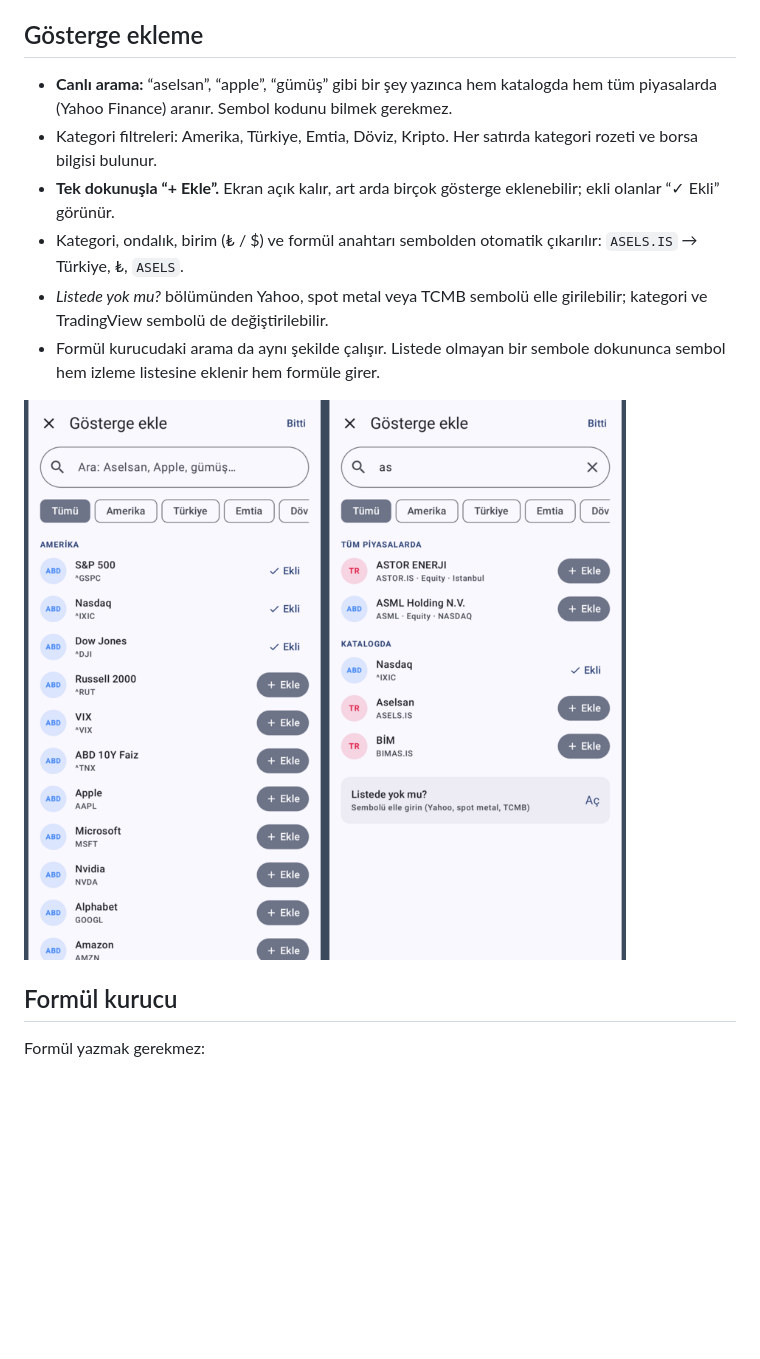
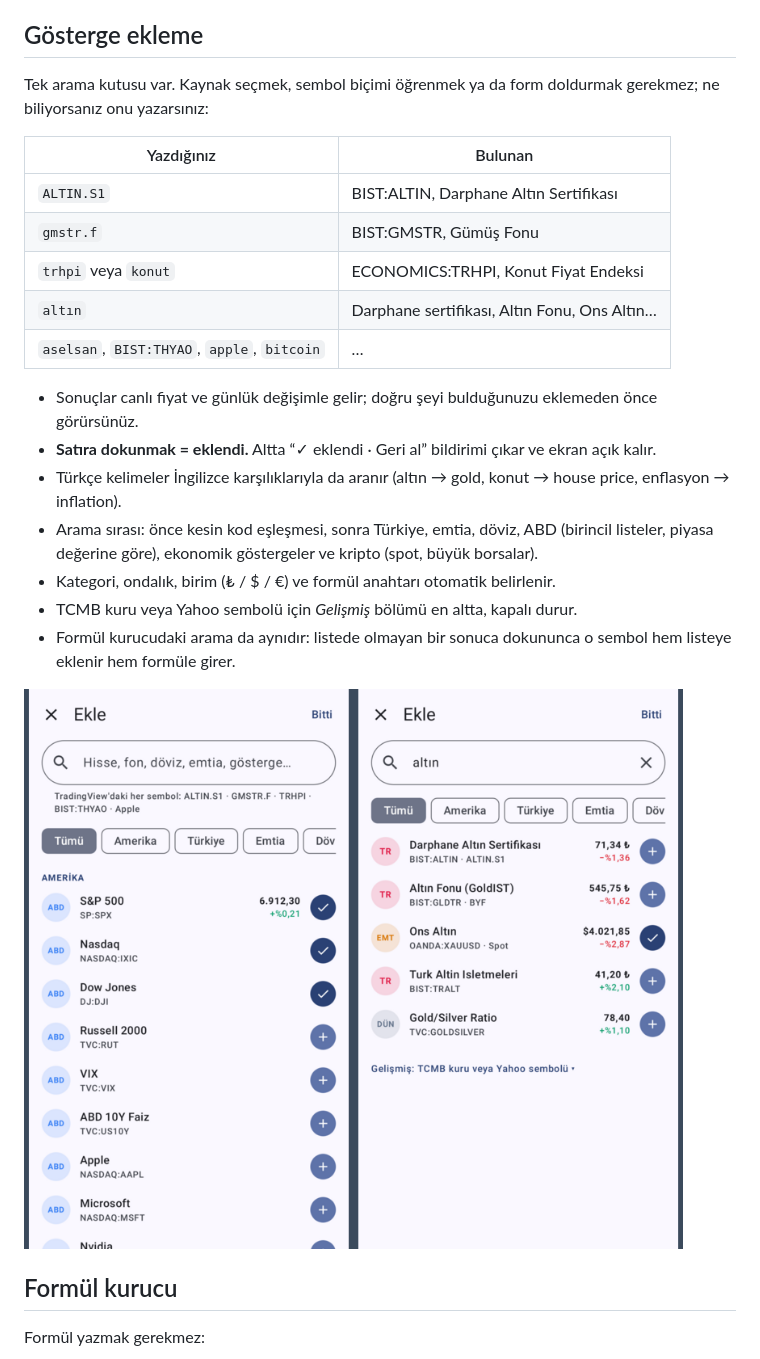
Before and after one commit to nniyazii/piyasa-widget, a Markdown page: README.md, the part around one of its changes. GitHub-like rendering; pictures changed too: docs/gosterge-ekle.png; blank space fills up the shorter version.

```diff
--- a/README.md
+++ b/README.md
@@ -32,12 +32,23 @@ Uygulamanın kendi ekranı yalnızca ayar içindir. Veriler widget'ta gösterili
 
 ## Gösterge ekleme
 
-- **Canlı arama:** “aselsan”, “apple”, “gümüş” gibi bir şey yazınca hem katalogda hem tüm piyasalarda (Yahoo Finance) aranır. Sembol kodunu bilmek gerekmez.
-- Kategori filtreleri: Amerika, Türkiye, Emtia, Döviz, Kripto. Her satırda kategori rozeti ve borsa bilgisi bulunur.
-- **Tek dokunuşla “+ Ekle”.** Ekran açık kalır, art arda birçok gösterge eklenebilir; ekli olanlar “✓ Ekli” görünür.
-- Kategori, ondalık, birim (₺ / $) ve formül anahtarı sembolden otomatik çıkarılır: `ASELS.IS` → Türkiye, ₺, `ASELS`.
-- *Listede yok mu?* bölümünden Yahoo, spot metal veya TCMB sembolü elle girilebilir; kategori ve TradingView sembolü de değiştirilebilir.
-- Formül kurucudaki arama da aynı şekilde çalışır. Listede olmayan bir sembole dokununca sembol hem izleme listesine eklenir hem formüle girer.
+Tek arama kutusu var. Kaynak seçmek, sembol biçimi öğrenmek ya da form doldurmak gerekmez; ne biliyorsanız onu yazarsınız:
+
+| Yazdığınız | Bulunan |
+|---|---|
+| `ALTIN.S1` | BIST:ALTIN, Darphane Altın Sertifikası |
+| `gmstr.f` | BIST:GMSTR, Gümüş Fonu |
+| `trhpi` veya `konut` | ECONOMICS:TRHPI, Konut Fiyat Endeksi |
+| `altın` | Darphane sertifikası, Altın Fonu, Ons Altın… |
+| `aselsan`, `BIST:THYAO`, `apple`, `bitcoin` | … |
+
+- Sonuçlar canlı fiyat ve günlük değişimle gelir; doğru şeyi bulduğunuzu eklemeden önce görürsünüz.
+- **Satıra dokunmak = eklendi.** Altta “✓ eklendi · Geri al” bildirimi çıkar ve ekran açık kalır.
+- Türkçe kelimeler İngilizce karşılıklarıyla da aranır (altın → gold, konut → house price, enflasyon → inflation).
+- Arama sırası: önce kesin kod eşleşmesi, sonra Türkiye, emtia, döviz, ABD (birincil listeler, piyasa değerine göre), ekonomik göstergeler ve kripto (spot, büyük borsalar).
+- Kategori, ondalık, birim (₺ / $ / €) ve formül anahtarı otomatik belirlenir.
+- TCMB kuru veya Yahoo sembolü için *Gelişmiş* bölümü en altta, kapalı durur.
+- Formül kurucudaki arama da aynıdır: listede olmayan bir sonuca dokununca o sembol hem listeye eklenir hem formüle girer.
 
 ![gösterge ekle](docs/gosterge-ekle.png)
 
```
Also changed, not shown: other parts of README.md (+7 -5 lines), 15 other files.
